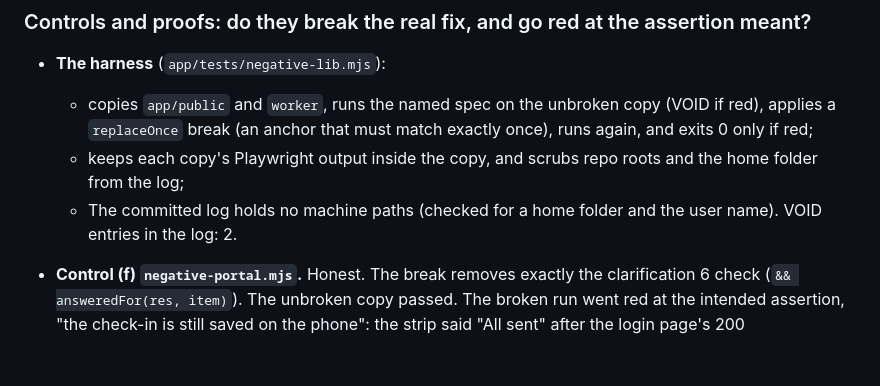
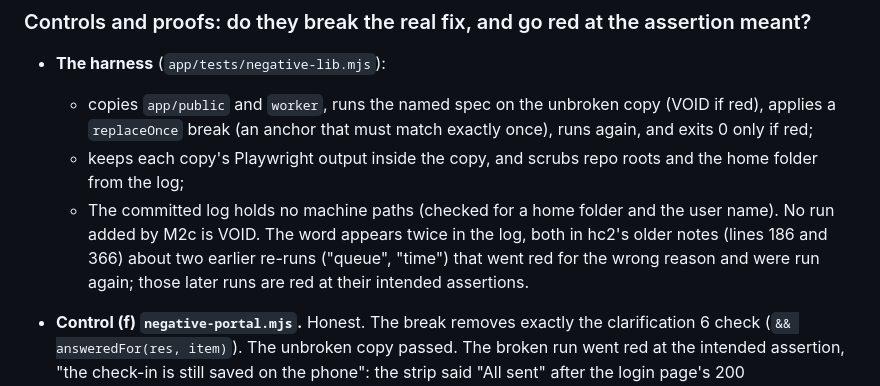
Before and after one commit to alexjpower74-create/home-care-visits, a Markdown page: docs/build-report-hc1.md, the part around the change. Rendered like a GitHub page; blank space fills up the shorter version.

Commit message:
hc1: M2c review, state where the log's VOID mentions come from
Co-Authored-By: Claude Opus 5 <noreply@anthropic.com>
Claude-Session: https://claude.ai/code/session_019NF6T3j2yANfYp1L5dFQkB

```diff
--- a/docs/build-report-hc1.md
+++ b/docs/build-report-hc1.md
@@ -620,7 +620,7 @@ worktree was not opened and nothing in `app/**` was edited. Checked against docs
   - copies `app/public` and `worker`, runs the named spec on the unbroken copy (VOID if red), applies a `replaceOnce` break (an
     anchor that must match exactly once), runs again, and exits 0 only if red;
   - keeps each copy's Playwright output inside the copy, and scrubs repo roots and the home folder from the log;
-  - The committed log holds no machine paths (checked for a home folder and the user name). VOID entries in the log: 2.
+  - The committed log holds no machine paths (checked for a home folder and the user name). No run added by M2c is VOID. The word appears twice in the log, both in hc2's older notes (lines 186 and 366) about two earlier re-runs ("queue", "time") that went red for the wrong reason and were run again; those later runs are red at their intended assertions.
 - **Control (f) `negative-portal.mjs`.** Honest. The break removes exactly the clarification 6 check (`&& answeredFor(res,
   item)`). The unbroken copy passed. The broken run went red at the intended assertion, "the check-in is still saved on the
   phone": the strip said "All sent" after the login page's 200 (`offline.spec.mjs:181`). Not proven:
```
